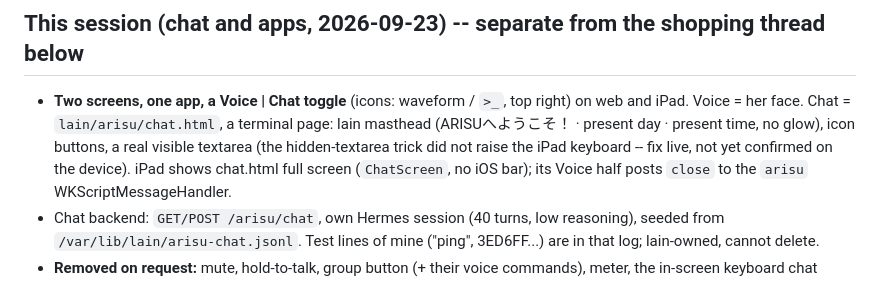
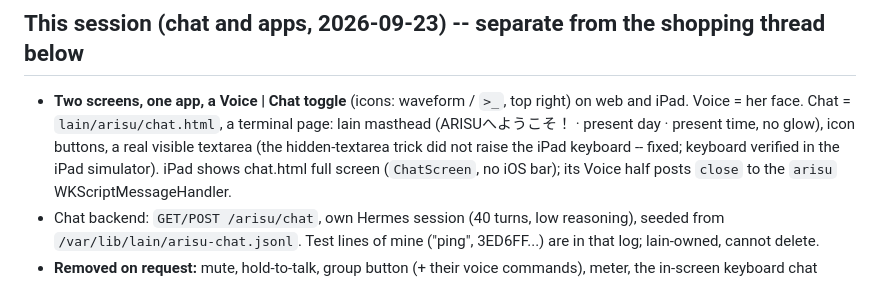
Before and after one commit to ossskkar/bender, a Markdown page: .claude/HANDOFF.md, the part around the change. Drawn GitHub-style.

Commit message:
arisu handoff: keyboard verified in simulator
Co-Authored-By: Claude Opus 5.5 <noreply@anthropic.com>

```diff
--- a/.claude/HANDOFF.md
+++ b/.claude/HANDOFF.md
@@ -10,7 +10,7 @@ git history.*
   right) on web and iPad. Voice = her face. Chat = `lain/arisu/chat.html`, a
   terminal page: lain masthead (ARISUへようこそ！ · present day · present time, no
   glow), icon buttons, a real visible textarea (the hidden-textarea trick did
-  not raise the iPad keyboard -- fix live, not yet confirmed on the device).
+  not raise the iPad keyboard -- fixed; keyboard verified in the iPad simulator).
   iPad shows chat.html full screen (`ChatScreen`, no iOS bar); its Voice half
   posts `close` to the `arisu` WKScriptMessageHandler.
 - Chat backend: `GET/POST /arisu/chat`, own Hermes session (40 turns, low
```
